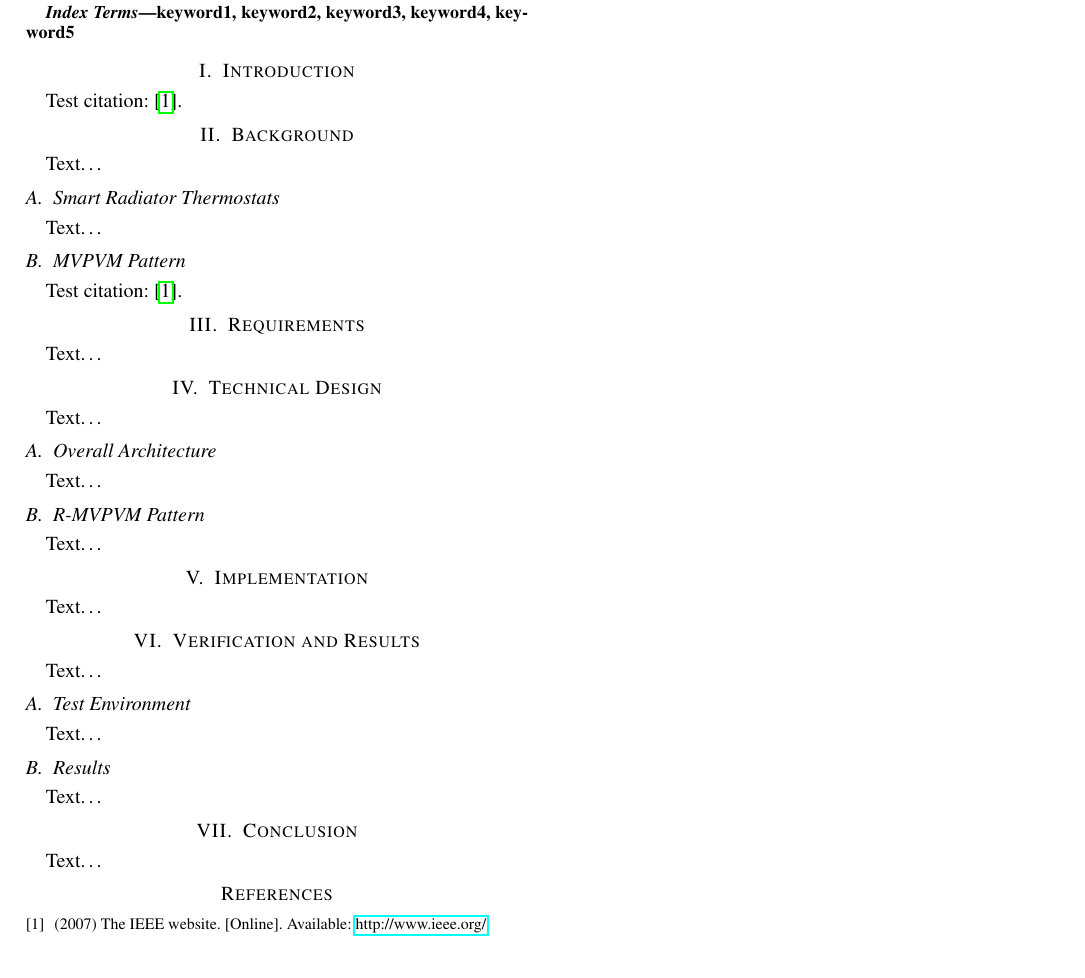
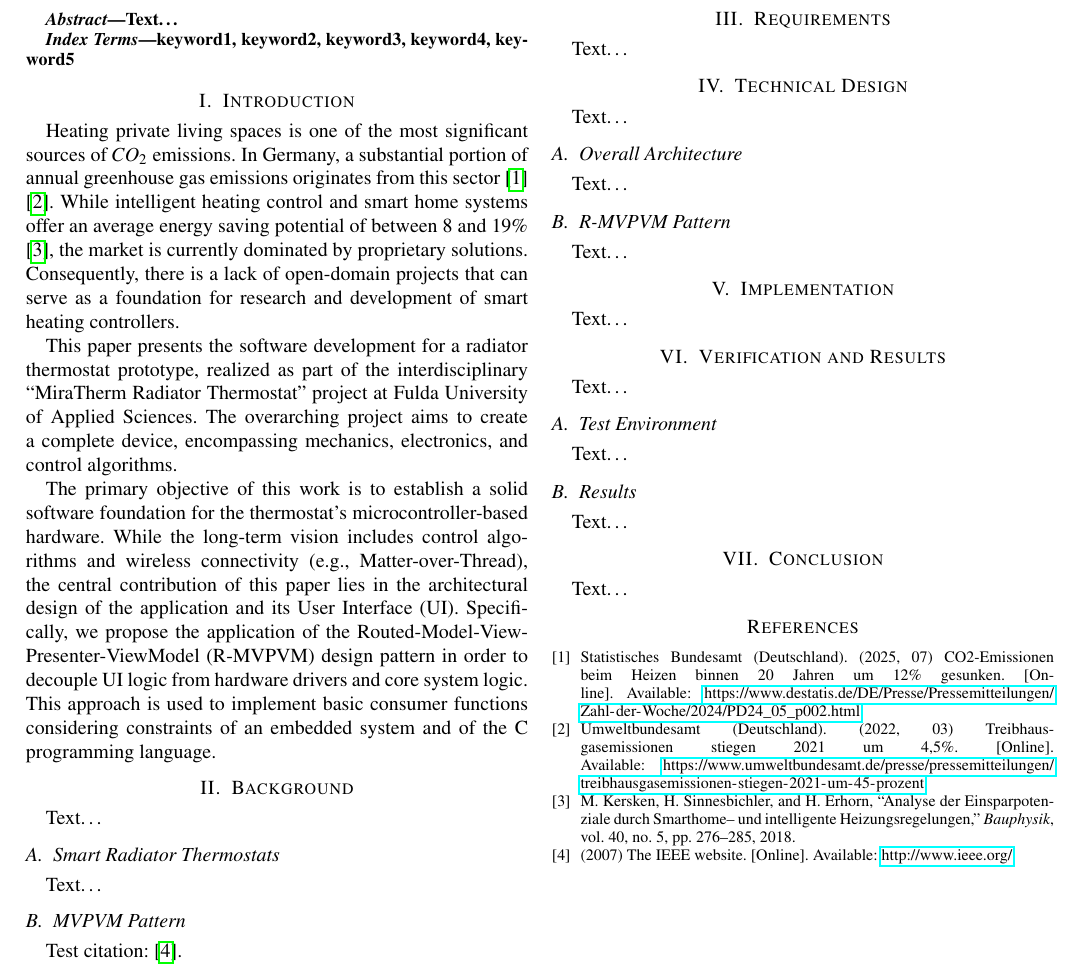
Before and after one commit to MiraTherm/miratherm-radiator-thermostat-documentation, a LaTeX paper (software/MP1-Paper - Radiator Thermostat Software/MP1-Paper - Radiator Thermostat Software.tex, which reads software/MP1-Paper - Radiator Thermostat Software/bibtex/bib/bibliography.bib): part of the page, cut so that both start at the same text. Compiled offline with pdfLaTeX.

Commit message:
:memo: Add initial introduction

```diff
--- a/software/MP1-Paper - Radiator Thermostat Software/MP1-Paper - Radiator Thermostat Software.tex
+++ b/software/MP1-Paper - Radiator Thermostat Software/MP1-Paper - Radiator Thermostat Software.tex
@@ -65,7 +65,11 @@ keyword1, keyword2, keyword3, keyword4, keyword5
 %
 
 \section{Introduction}
-Test citation: \cite{IEEEwebsite}.
+Heating private living spaces is one of the most significant sources of $CO_2$ emissions. In Germany, a substantial portion of annual greenhouse gas emissions originates from this sector \cite{StatistischesBundesamt.16.07.2025} \cite{Umweltbundesamt.15.03.2022}. While intelligent heating control and smart home systems offer an average energy saving potential of between 8 and 19\% \cite{Kersken.2018}, the market is currently dominated by proprietary solutions. Consequently, there is a lack of open-domain projects that can serve as a foundation for research and development of smart heating controllers.
+
+This paper presents the software development for a radiator thermostat prototype, realized as part of the interdisciplinary ``MiraTherm Radiator Thermostat'' project at Fulda University of Applied Sciences. The overarching project aims to create a complete device, encompassing mechanics, electronics, and control algorithms.
+
+The primary objective of this work is to establish a solid software foundation for the thermostat's microcontroller-based hardware. While the long-term vision includes control algorithms and wireless connectivity (e.g., Matter-over-Thread), the central contribution of this paper lies in the architectural design of the application and its User Interface (UI). Specifically, we propose the application of the Routed-Model-View-Presenter-ViewModel (R-MVPVM) design pattern in order to decouple UI logic from hardware drivers and core system logic. This approach is used to implement basic consumer functions considering constraints of an embedded system and of the C programming language.
 
 \section{Background} % and Related Work
 Text\dots
--- a/software/MP1-Paper - Radiator Thermostat Software/bibtex/bib/bibliography.bib
+++ b/software/MP1-Paper - Radiator Thermostat Software/bibtex/bib/bibliography.bib
@@ -7,0 +13,6 @@ sort key is needed for sorting styles
+	year = {2018},
+	title = {{Analyse der Einsparpotenziale durch Smarthome-- und intelligente Heizungsregelungen}},
+	pages = {276--285},
+	volume = {40},
+	number = {5},
+	journal = {{Bauphysik}}
@@ -7,0 +25,5 @@ sort key is needed for sorting styles
+	year = {2025},
+	month = {07},
+	day = {16},
+	title = {{CO2-Emissionen beim Heizen binnen 20 Jahren um 12{\%} gesunken}},
+	url = {https://www.destatis.de/DE/Presse/Pressemitteilungen/Zahl-der-Woche/2024/PD24_05_p002.html},
@@ -8,3 +37,9 @@ sort key is needed for sorting styles
+	year = {2022},
+	month = {03},
+	day = {15},
+	title = {{Treibhausgasemissionen stiegen 2021 um 4,5{\%}}},
+	url = {https://www.umweltbundesamt.de/presse/pressemitteilungen/treibhausgasemissionen-stiegen-2021-um-45-prozent},
+	urldate = {2025-10-13}
 }
 
 Those fields that are not to be changed can be left out.
```
Also changed, not shown: software/MP1-Paper - Radiator Thermostat Software/MP1-Paper - Radiator Thermostat Software.pdf, software/MP1-Paper - Radiator Thermostat Software/bibtex/bib/bibliography.bib (18 more changed lines).
